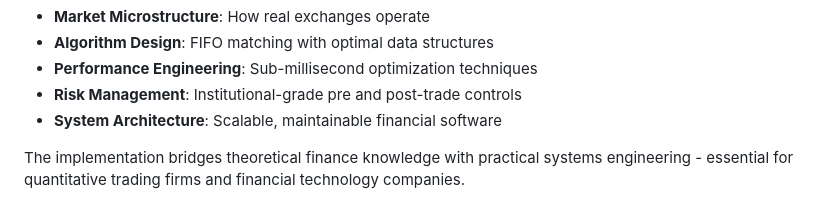
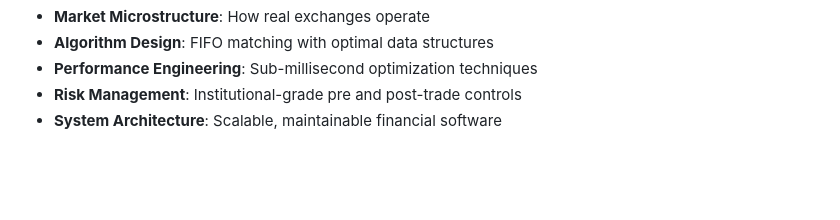
Before and after one commit to PriscillaOng12/Order-Book-Simulator, a Markdown page: docs/order_book_mechanics.md, the part around the change. Drawn GitHub-style; blank space fills up the shorter version.

```diff
--- a/docs/order_book_mechanics.md
+++ b/docs/order_book_mechanics.md
@@ -382,5 +382,3 @@ This detailed breakdown demonstrates deep understanding of:
 - **Performance Engineering**: Sub-millisecond optimization techniques
 - **Risk Management**: Institutional-grade pre and post-trade controls
 - **System Architecture**: Scalable, maintainable financial software
-
-The implementation bridges theoretical finance knowledge with practical systems engineering - essential for quantitative trading firms and financial technology companies.
```
